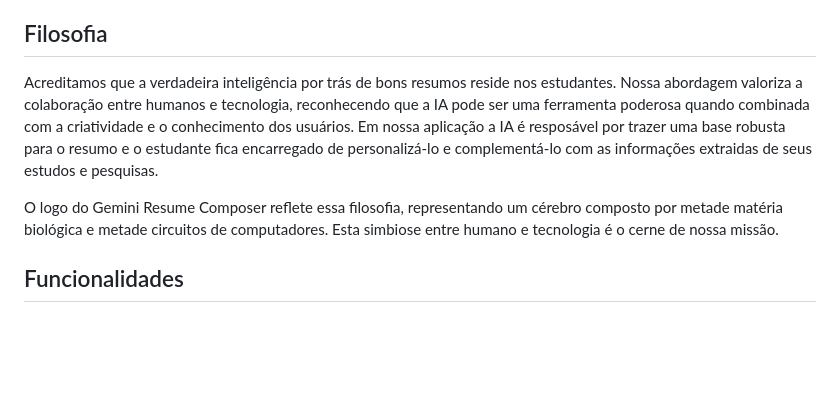
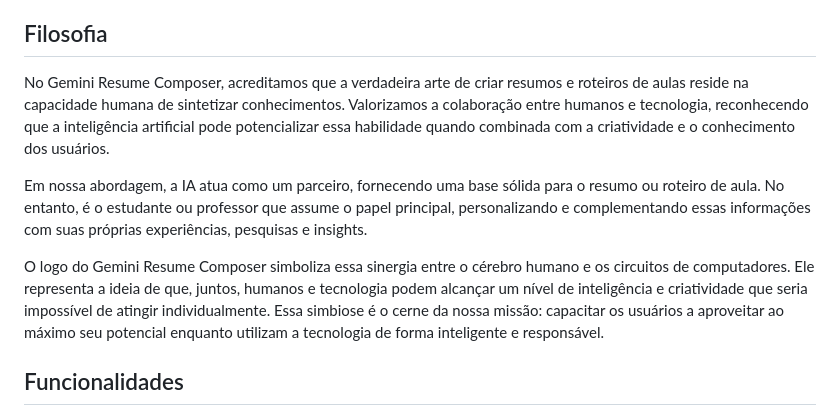
Before and after one commit to Jeanpk12/Gemini-Resume-Composer-Previa, a Markdown page: README.MD, the part around the change. Drawn GitHub-style; blank space fills up the shorter version.

```diff
--- a/README.MD
+++ b/README.MD
@@ -4,10 +4,11 @@ Gemini Resume Composer é uma aplicação web projetada para facilitar a criaç
 
 ## Filosofia
 
-Acreditamos que a verdadeira inteligência por trás de bons resumos reside nos estudantes.
-Nossa abordagem valoriza a colaboração entre humanos e tecnologia, reconhecendo que a IA pode ser uma ferramenta poderosa quando combinada com a criatividade e o conhecimento dos usuários. Em nossa aplicação a IA é resposável por trazer uma base robusta para o resumo e o estudante fica encarregado de personalizá-lo e complementá-lo com as informações extraidas de seus estudos e pesquisas.
+No Gemini Resume Composer, acreditamos que a verdadeira arte de criar resumos e roteiros de aulas reside na capacidade humana de sintetizar conhecimentos. Valorizamos a colaboração entre humanos e tecnologia, reconhecendo que a inteligência artificial pode potencializar essa habilidade quando combinada com a criatividade e o conhecimento dos usuários.
 
-O logo do Gemini Resume Composer reflete essa filosofia, representando um cérebro composto por metade matéria biológica e metade circuitos de computadores. Esta simbiose entre humano e tecnologia é o cerne de nossa missão.
+Em nossa abordagem, a IA atua como um parceiro, fornecendo uma base sólida para o resumo ou roteiro de aula. No entanto, é o estudante ou professor que assume o papel principal, personalizando e complementando essas informações com suas próprias experiências, pesquisas e insights.
+
+O logo do Gemini Resume Composer simboliza essa sinergia entre o cérebro humano e os circuitos de computadores. Ele representa a ideia de que, juntos, humanos e tecnologia podem alcançar um nível de inteligência e criatividade que seria impossível de atingir individualmente. Essa simbiose é o cerne da nossa missão: capacitar os usuários a aproveitar ao máximo seu potencial enquanto utilizam a tecnologia de forma inteligente e responsável.
 
 ## Funcionalidades
 
```
